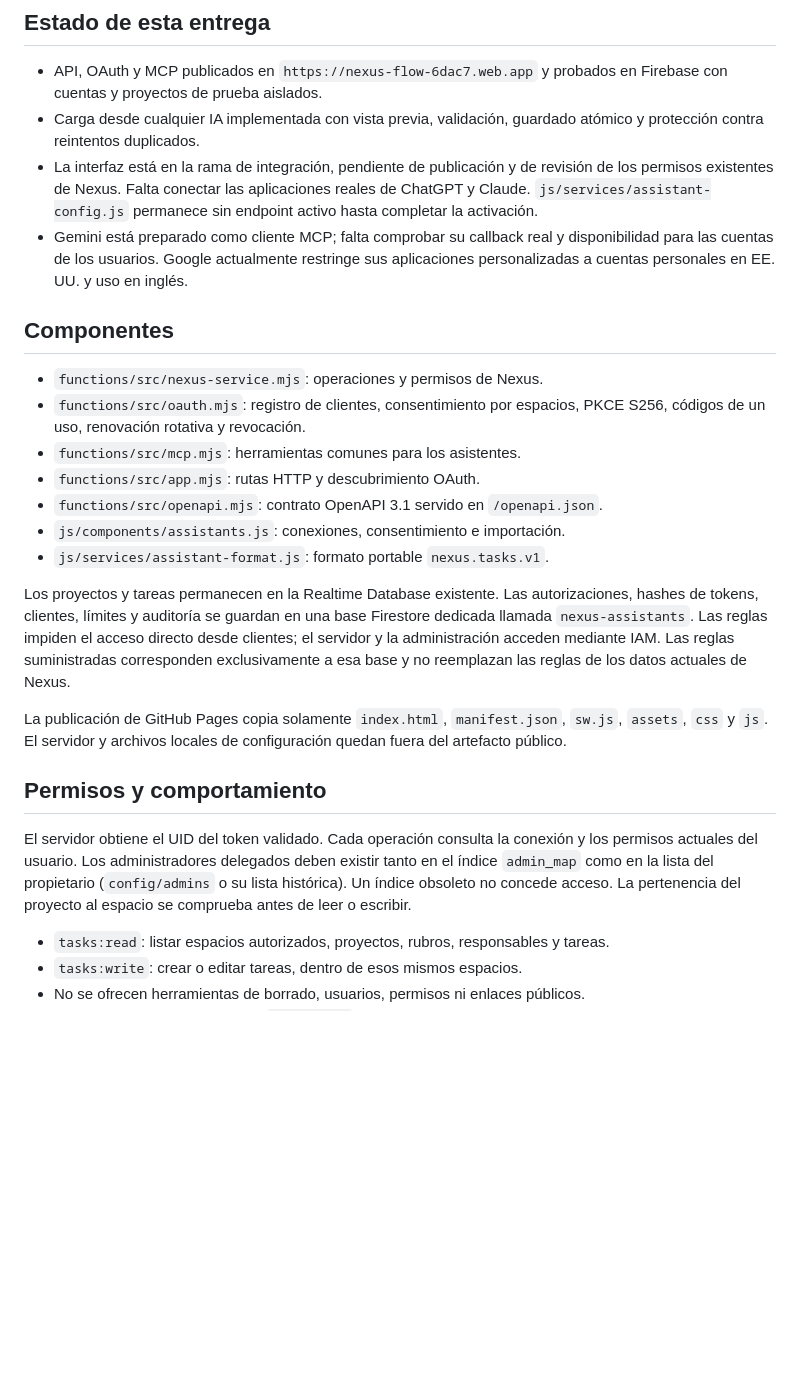
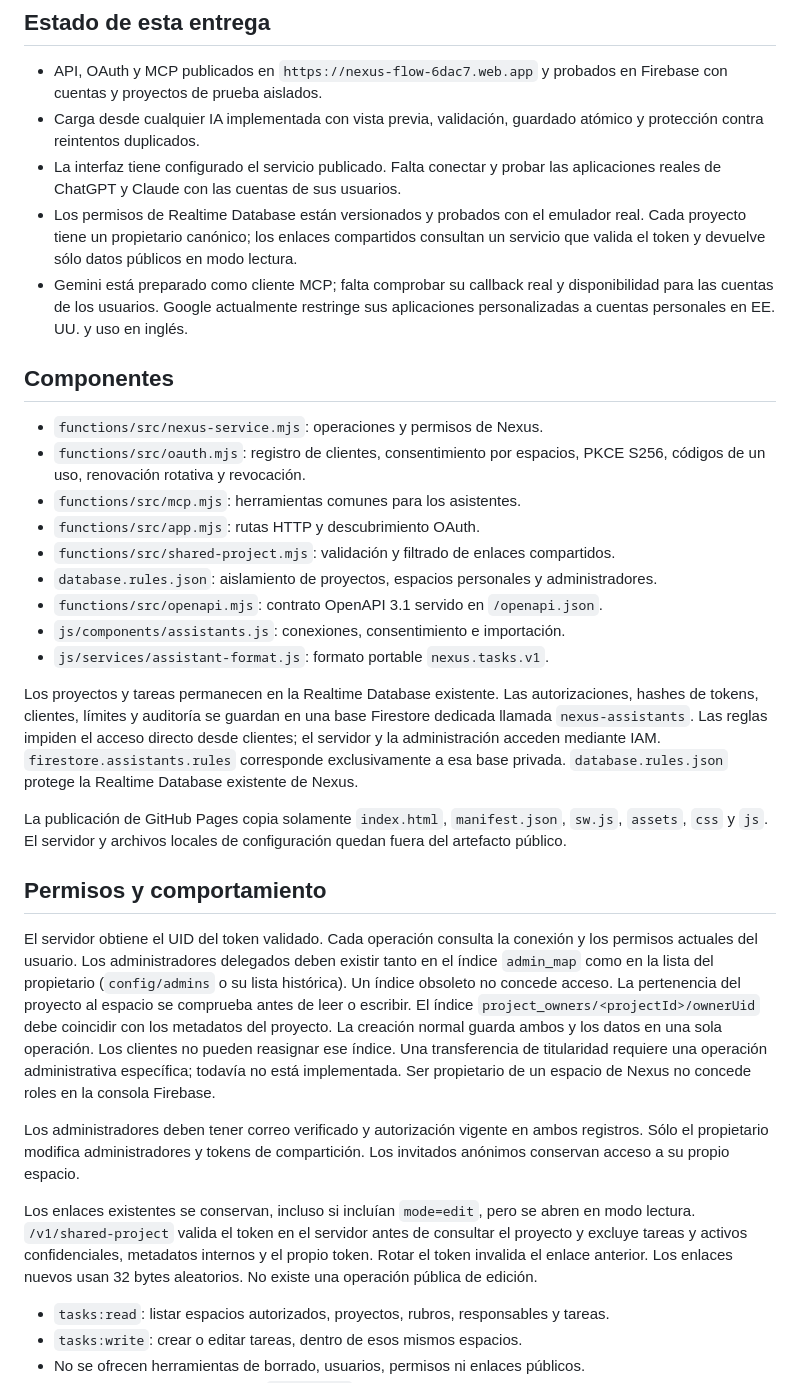
Before and after one commit to pablof-gabsa/nexus-flow-platform, a Markdown page: ASSISTANTS.md, the part around one of its changes. GitHub-like rendering; blank space fills up the shorter version.

Commit message:
Document protected workspaces, shared links and ownership behavior

```diff
--- a/ASSISTANTS.md
+++ b/ASSISTANTS.md
@@ -11,10 +11,12 @@ asistente que eligió cada persona.
   en Firebase con cuentas y proyectos de prueba aislados.
 - Carga desde cualquier IA implementada con vista previa, validación, guardado
   atómico y protección contra reintentos duplicados.
-- La interfaz está en la rama de integración, pendiente de publicación y de
-  revisión de los permisos existentes de Nexus. Falta conectar las aplicaciones
-  reales de ChatGPT y Claude. `js/services/assistant-config.js` permanece sin
-  endpoint activo hasta completar la activación.
+- La interfaz tiene configurado el servicio publicado. Falta conectar y probar
+  las aplicaciones reales de ChatGPT y Claude con las cuentas de sus usuarios.
+- Los permisos de Realtime Database están versionados y probados con el
+  emulador real. Cada proyecto tiene un propietario canónico; los enlaces
+  compartidos consultan un servicio que valida el token y devuelve sólo datos
+  públicos en modo lectura.
 - Gemini está preparado como cliente MCP; falta comprobar su callback real y
   disponibilidad para las cuentas de los usuarios. Google actualmente restringe
   sus aplicaciones personalizadas a cuentas personales en EE. UU. y uso en inglés.
@@ -26,6 +28,8 @@ asistente que eligió cada persona.
   PKCE S256, códigos de un uso, renovación rotativa y revocación.
 - `functions/src/mcp.mjs`: herramientas comunes para los asistentes.
 - `functions/src/app.mjs`: rutas HTTP y descubrimiento OAuth.
+- `functions/src/shared-project.mjs`: validación y filtrado de enlaces compartidos.
+- `database.rules.json`: aislamiento de proyectos, espacios personales y administradores.
 - `functions/src/openapi.mjs`: contrato OpenAPI 3.1 servido en `/openapi.json`.
 - `js/components/assistants.js`: conexiones, consentimiento e importación.
 - `js/services/assistant-format.js`: formato portable `nexus.tasks.v1`.
@@ -34,9 +38,8 @@ Los proyectos y tareas permanecen en la Realtime Database existente. Las
 autorizaciones, hashes de tokens, clientes, límites y auditoría se guardan en una
 base Firestore dedicada llamada `nexus-assistants`. Las reglas impiden el acceso
 directo desde clientes; el servidor y la administración acceden mediante IAM.
-Las reglas suministradas
-corresponden exclusivamente a esa base y no reemplazan las reglas de los datos
-actuales de Nexus.
+`firestore.assistants.rules` corresponde exclusivamente a esa base privada.
+`database.rules.json` protege la Realtime Database existente de Nexus.
 
 La publicación de GitHub Pages copia solamente `index.html`, `manifest.json`,
 `sw.js`, `assets`, `css` y `js`. El servidor y archivos locales de configuración
@@ -49,6 +52,21 @@ conexión y los permisos actuales del usuario. Los administradores delegados
 deben existir tanto en el índice `admin_map` como en la lista del propietario
 (`config/admins` o su lista histórica). Un índice obsoleto no concede acceso.
 La pertenencia del proyecto al espacio se comprueba antes de leer o escribir.
+El índice `project_owners/<projectId>/ownerUid` debe coincidir con los metadatos
+del proyecto. La creación normal guarda ambos y los datos en una sola operación.
+Los clientes no pueden reasignar ese índice. Una transferencia de titularidad
+requiere una operación administrativa específica; todavía no está implementada.
+Ser propietario de un espacio de Nexus no concede roles en la consola Firebase.
+
+Los administradores deben tener correo verificado y autorización vigente en
+ambos registros. Sólo el propietario modifica administradores y tokens de
+compartición. Los invitados anónimos conservan acceso a su propio espacio.
+
+Los enlaces existentes se conservan, incluso si incluían `mode=edit`, pero se
+abren en modo lectura. `/v1/shared-project` valida el token en el servidor antes
+de consultar el proyecto y excluye tareas y activos confidenciales, metadatos
+internos y el propio token. Rotar el token invalida el enlace anterior. Los
+enlaces nuevos usan 32 bytes aleatorios. No existe una operación pública de edición.
 
 - `tasks:read`: listar espacios autorizados, proyectos, rubros, responsables y tareas.
 - `tasks:write`: crear o editar tareas, dentro de esos mismos espacios.
```
Also changed, not shown: other parts of ASSISTANTS.md (+20 -12 lines).
